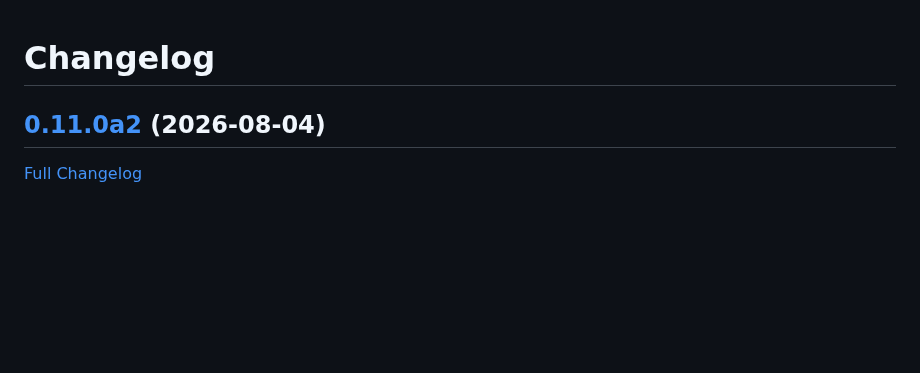
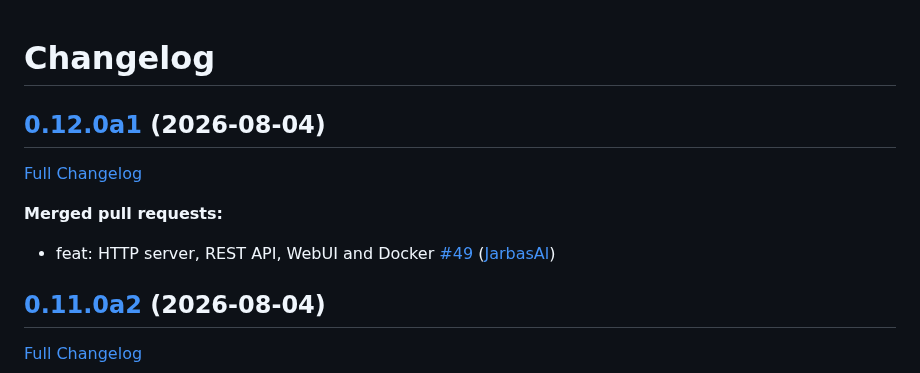
Before and after one commit to LeMetadatarr/metadatarr, a Markdown page: CHANGELOG.md, the part around the change. GitHub-like rendering; blank space fills up the shorter version.

Commit message:
Update Changelog

```diff
--- a/CHANGELOG.md
+++ b/CHANGELOG.md
@@ -1,4 +1,12 @@
 # Changelog
+
+## [0.12.0a1](https://github.com/LeMetadatarr/metadatarr/tree/0.12.0a1) (2026-08-04)
+
+[Full Changelog](https://github.com/LeMetadatarr/metadatarr/compare/0.11.0a2...0.12.0a1)
+
+**Merged pull requests:**
+
+- feat: HTTP server, REST API, WebUI and Docker [\#49](https://github.com/LeMetadatarr/metadatarr/pull/49) ([JarbasAl](https://github.com/JarbasAl))
 
 ## [0.11.0a2](https://github.com/LeMetadatarr/metadatarr/tree/0.11.0a2) (2026-08-04)
 
```
